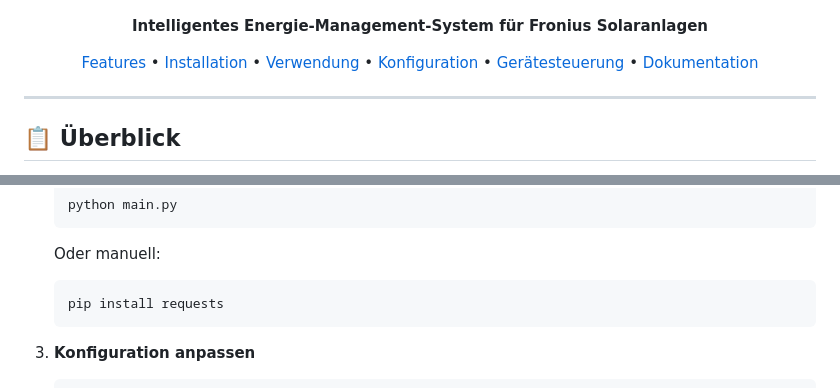
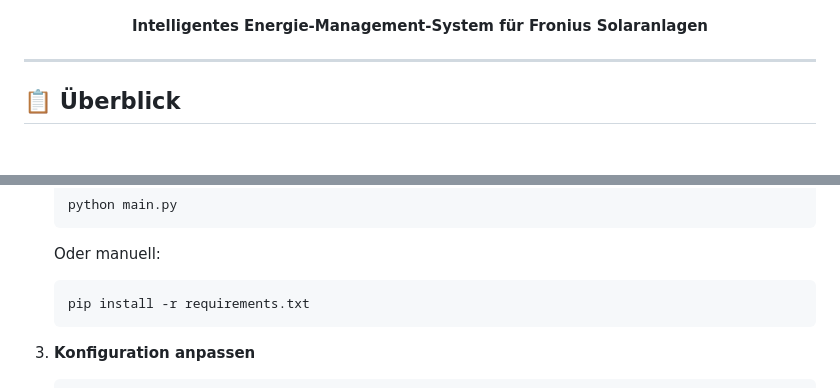
Before and after one commit to JanVogt06/SolarFlow-SmartEnergyManagement, a Markdown page: README.md, 2 parts joined by grey strips. Rendered like a GitHub page; blank space fills up the shorter version.

````diff
--- a/README.md
+++ b/README.md
@@ -6,15 +6,6 @@
 
 <p align="center">
   <strong>Intelligentes Energie-Management-System für Fronius Solaranlagen</strong>
-</p>
-
-<p align="center">
-  <a href="#features">Features</a> •
-  <a href="#installation">Installation</a> •
-  <a href="#verwendung">Verwendung</a> •
-  <a href="#konfiguration">Konfiguration</a> •
-  <a href="#gerätesteuerung">Gerätesteuerung</a> •
-  <a href="#dokumentation">Dokumentation</a>
 </p>
 
 ---
@@ -87,7 +78,7 @@ Der **Smart Energy Manager** ist ein Python-basiertes Energie-Management-System,
 
    Oder manuell:
    ```bash
-   pip install requests
+   pip install -r requirements.txt
    ```
 
 3. **Konfiguration anpassen**
````
